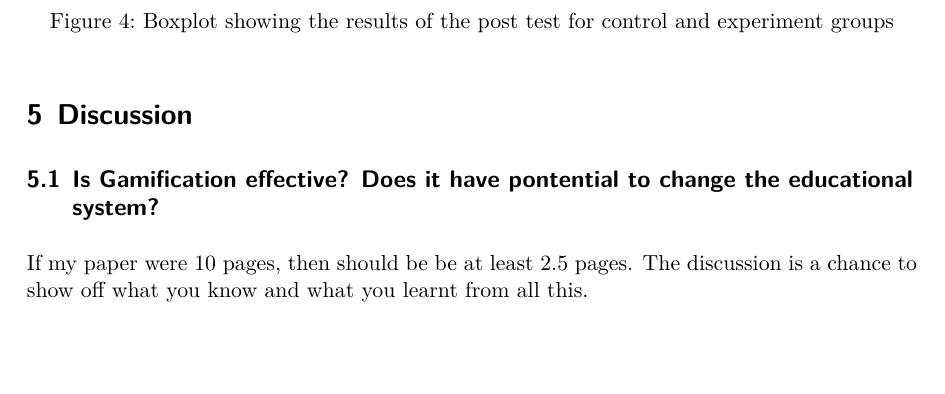
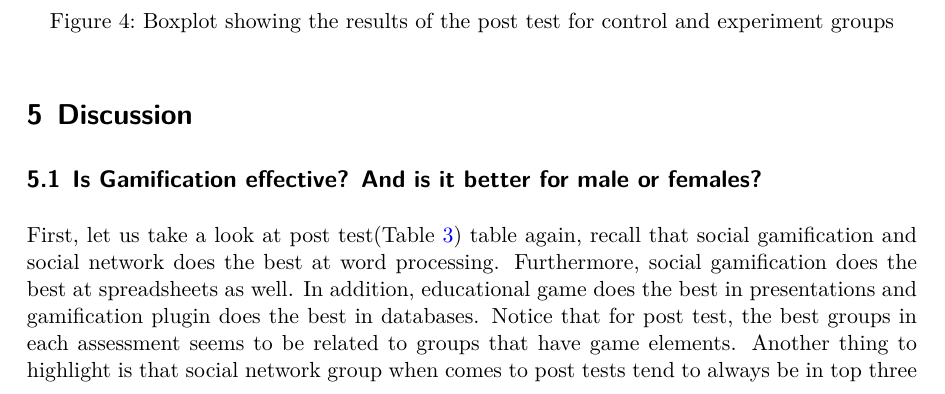
Before and after one commit to SachinChhikara/Effectiveness_of_Gamification, a Quarto document (paper/paper.qmd): part of page 8 of 14, cut so that both start at the same text, the shorter picture padded with empty space. The pictures show the output file paper/paper.pdf that the author committed with the source.

Commit message:
first paragraph for the first dicussion point

```diff
--- a/paper/paper.qmd
+++ b/paper/paper.qmd
@@ -199,9 +199,10 @@ modelsummary::modelsummary(
 
 # Discussion
 
-## Is Gamification effective? Does it have pontential to change the educational system?
+## Is Gamification effective? And is it better for male or females?
 
-If my paper were 10 pages, then should be be at least 2.5 pages. The discussion is a chance to show off what you know and what you learnt from all this.
+First, let us take a look at post test(@tbl-posttest) table again, recall that social gamification and social network does the best at word processing. Furthermore, social gamification does the best at spreadsheets as well. In addition, educational game does the best in presentations and gamification plugin does the best in databases. Notice that for post test, the best groups in each assessment seems to be related to groups that have game elements. Another thing to highlight is that social network group when comes to post tests tend to always be in top three groups. And social gamifcation is the best in 2/4 post tests. So it so seems that groups with social elements also perform well.
+
 
 ## Design of Gamification
 
```
Also changed, not shown: paper/paper.pdf.
